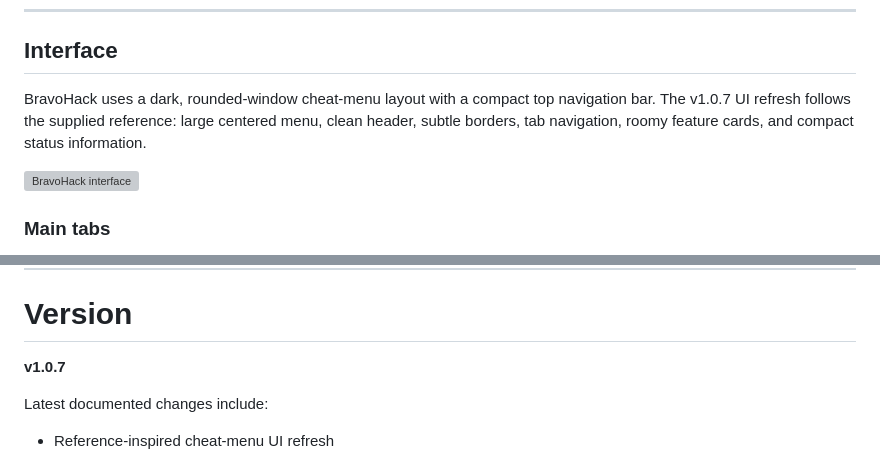
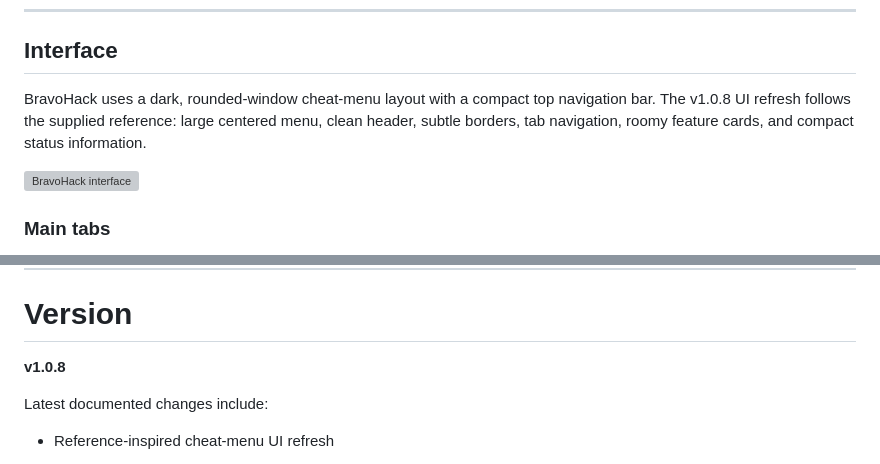
Before and after one commit to BravoBuilds/BravoHack, a Markdown page: README.md, 2 parts joined by grey strips. GitHub-like rendering; grey boxes are pictures that could not be loaded.

```diff
--- a/README.md
+++ b/README.md
@@ -54,7 +54,7 @@ BravoHack is a modular Roblox Lua cheat menu designed for an executor/client-sid
 
 ## Interface
 
-BravoHack uses a dark, rounded-window cheat-menu layout with a compact top navigation bar. The v1.0.7 UI refresh follows the supplied reference: large centered menu, clean header, subtle borders, tab navigation, roomy feature cards, and compact status information.
+BravoHack uses a dark, rounded-window cheat-menu layout with a compact top navigation bar. The v1.0.8 UI refresh follows the supplied reference: large centered menu, clean header, subtle borders, tab navigation, roomy feature cards, and compact status information.
 
 ![BravoHack interface](assets/overview.svg)
 
@@ -512,7 +515,7 @@ These files are portable, version-controlled visual references for the menu and
 
 # Version
 
-**v1.0.7**
+**v1.0.8**
 
 Latest documented changes include:
 
```
Also changed, not shown: other parts of README.md (+6 -3 lines).
